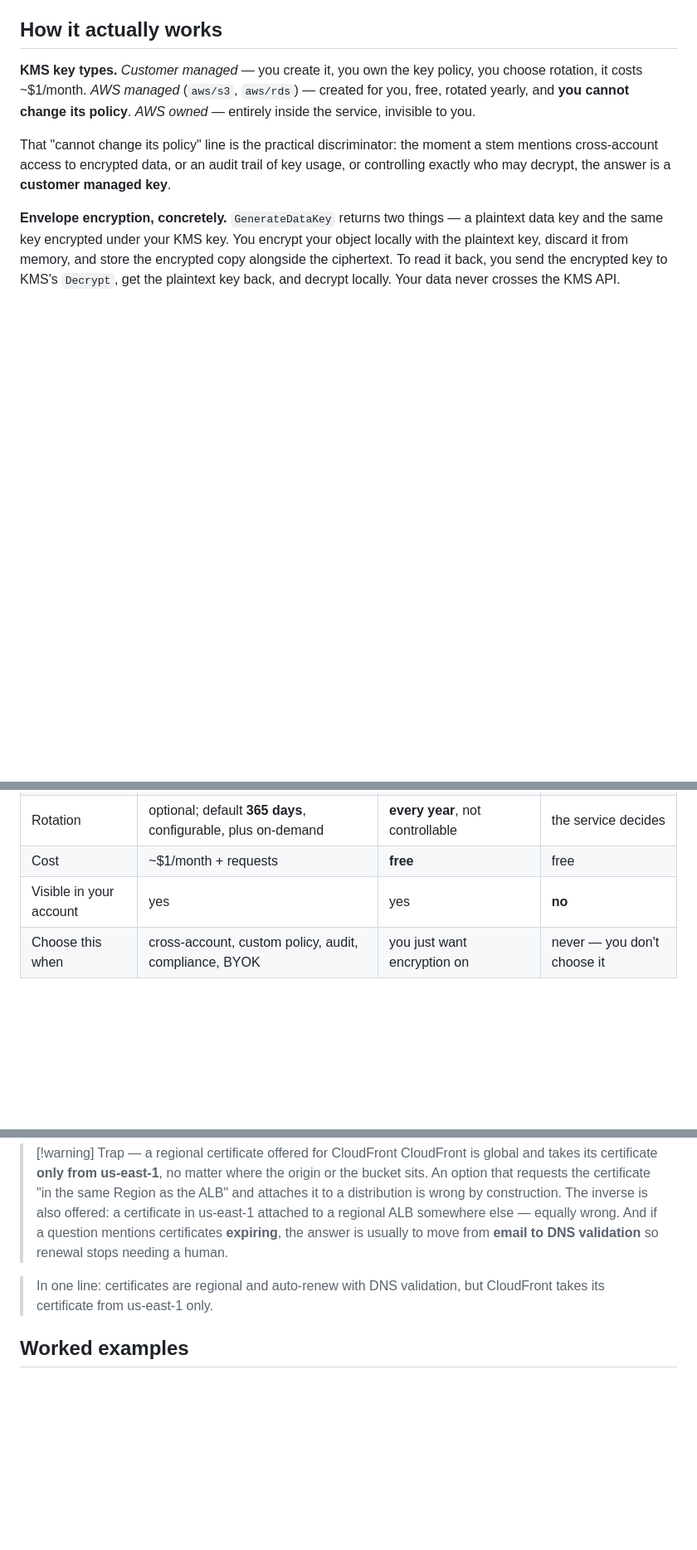
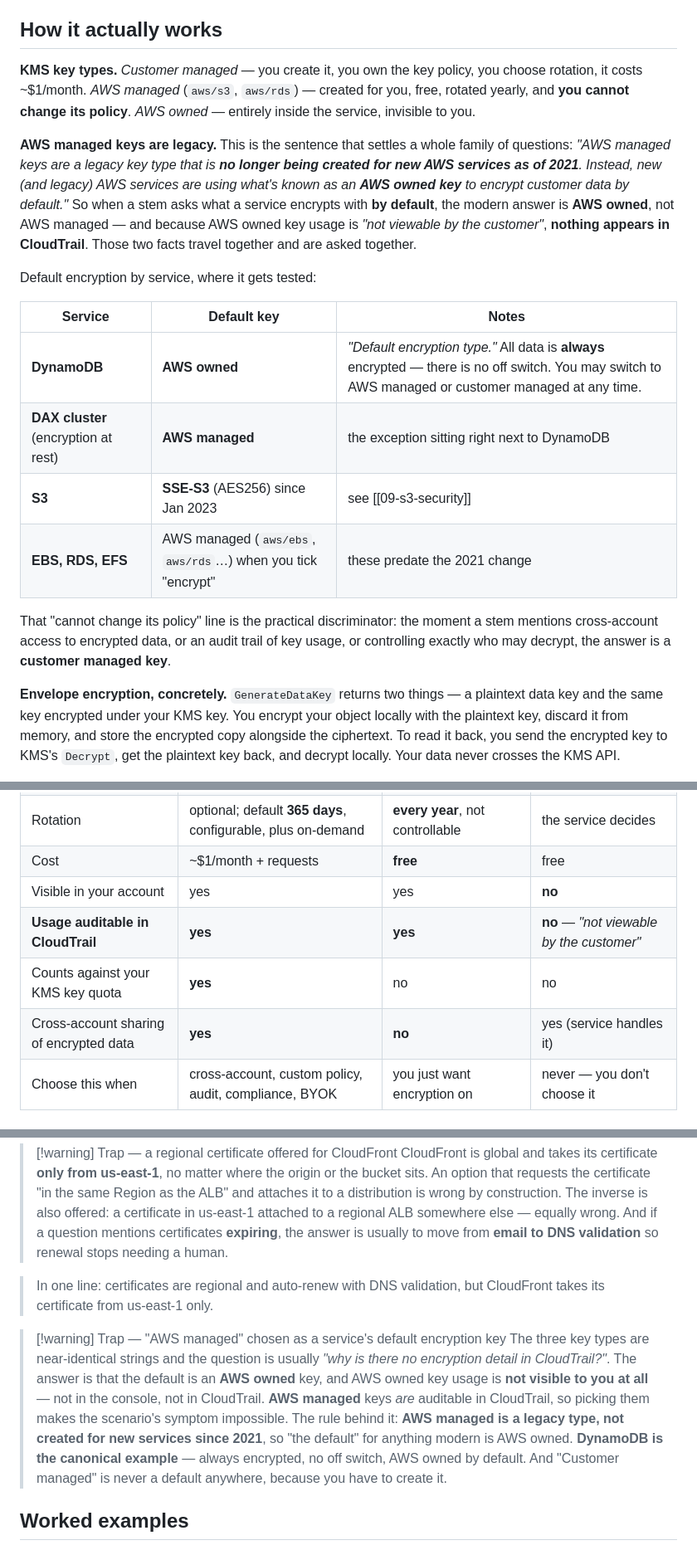
Before and after one commit to rahilbshah/aws-tf-lab, a Markdown page: aws-tf-lab/21-security.md, 3 parts joined by grey strips. Shown at 83% size. Rendered like a GitHub page; blank space fills up the shorter version.

Commit message:
21-security: KMS key-type discrimination and per-service encryption defaults
Driven by a missed mock question: DynamoDB's default encryption key. The
answer was "AWS owned"; the distractor was "AWS managed"; the symptom in the
stem was that nothing showed up in CloudTrail.

The vault already had a three-way KMS key-type table, so the concept was not
missing. What was missing was the two things the question actually turned on,
both now verified against AWS docs:

1. The CloudTrail consequence. Added as a row to the existing (drillable)
   table: customer managed and AWS managed key usage IS auditable in
   CloudTrail; AWS owned is "not viewable by the customer" and "you cannot
   audit activities on these keys". Also added rows for KMS quota counting
   and cross-account sharing, since both separate the three types.

2. The rule that generates the answer rather than memorising it: "AWS managed
   keys are a legacy key type that is no longer being created for new AWS
   services as of 2021. Instead, new (and legacy) AWS services are using what's
   known as an AWS owned key to encrypt customer data by default." So "the
   default" for anything modern is AWS owned, and its usage is invisible.

Plus a per-service default table, because that is the form the question takes:
DynamoDB AWS owned ("Default encryption type", always encrypted, no off
switch), DAX AWS managed (the exception sitting right next to it), S3 SSE-S3,
and EBS/RDS/EFS AWS managed since they predate the 2021 change.

One trap callout, harvested into discriminators.md.

Co-Authored-By: Claude Opus 5 (1M context) <noreply@anthropic.com>

```diff
--- a/aws-tf-lab/21-security.md
+++ b/aws-tf-lab/21-security.md
@@ -35,6 +35,23 @@ The genuinely important idea in the first half is **envelope encryption**, becau
 ## How it actually works
 
 **KMS key types.** *Customer managed* — you create it, you own the key policy, you choose rotation, it costs ~$1/month. *AWS managed* (`aws/s3`, `aws/rds`) — created for you, free, rotated yearly, and **you cannot change its policy**. *AWS owned* — entirely inside the service, invisible to you.
+
+**AWS managed keys are legacy.** This is the sentence that settles a whole family of
+questions: *"AWS managed keys are a legacy key type that is **no longer being created for new
+AWS services as of 2021**. Instead, new (and legacy) AWS services are using what's known as an
+**AWS owned key** to encrypt customer data by default."* So when a stem asks what a service
+encrypts with **by default**, the modern answer is **AWS owned**, not AWS managed — and
+because AWS owned key usage is *"not viewable by the customer"*, **nothing appears in
+CloudTrail**. Those two facts travel together and are asked together.
+
+Default encryption by service, where it gets tested:
+
+| Service | Default key | Notes |
+|---|---|---|
+| **DynamoDB** | **AWS owned** | *"Default encryption type."* All data is **always** encrypted — there is no off switch. You may switch to AWS managed or customer managed at any time. |
+| **DAX cluster** (encryption at rest) | **AWS managed** | the exception sitting right next to DynamoDB |
+| **S3** | **SSE-S3** (AES256) since Jan 2023 | see [[09-s3-security]] |
+| **EBS, RDS, EFS** | AWS managed (`aws/ebs`, `aws/rds`…) when you tick "encrypt" | these predate the 2021 change |
 
 That "cannot change its policy" line is the practical discriminator: the moment a stem mentions cross-account access to encrypted data, or an audit trail of key usage, or controlling exactly who may decrypt, the answer is a **customer managed key**.
 
@@ -122,6 +139,9 @@ graph TB
 | Rotation | optional; default **365 days**, configurable, plus on-demand | **every year**, not controllable | the service decides |
 | Cost | ~$1/month + requests | **free** | free |
 | Visible in your account | yes | yes | **no** |
+| **Usage auditable in CloudTrail** | **yes** | **yes** | **no** — *"not viewable by the customer"* |
+| Counts against your KMS key quota | **yes** | no | no |
+| Cross-account sharing of encrypted data | **yes** | **no** | yes (service handles it) |
 | Choose this when | cross-account, custom policy, audit, compliance, BYOK | you just want encryption on | never — you don't choose it |
 
 ### Secrets Manager vs SSM Parameter Store
@@ -192,6 +212,16 @@ issuing internal certificates, and it is the answer only when the scenario says
 > In one line: certificates are regional and auto-renew with DNS validation, but CloudFront
 > takes its certificate from us-east-1 only.
 
+> [!warning] Trap — "AWS managed" chosen as a service's default encryption key
+> The three key types are near-identical strings and the question is usually *"why is there
+> no encryption detail in CloudTrail?"*. The answer is that the default is an **AWS owned**
+> key, and AWS owned key usage is **not visible to you at all** — not in the console, not in
+> CloudTrail. **AWS managed** keys *are* auditable in CloudTrail, so picking them makes the
+> scenario's symptom impossible. The rule behind it: **AWS managed is a legacy type, not
+> created for new services since 2021**, so "the default" for anything modern is AWS owned.
+> **DynamoDB is the canonical example** — always encrypted, no off switch, AWS owned by
+> default. And "Customer managed" is never a default anywhere, because you have to create it.
+
 ## Worked examples
 
 > [!example] Worked example — encrypting a 500 MB object with a 4 KB limit
```
Also changed, not shown: other parts of aws-tf-lab/21-security.md (+3 -0 lines), aws-tf-lab/discriminators.md (+3 -1 lines), aws-tf-lab/exam-night.md (+2 -1 lines).
